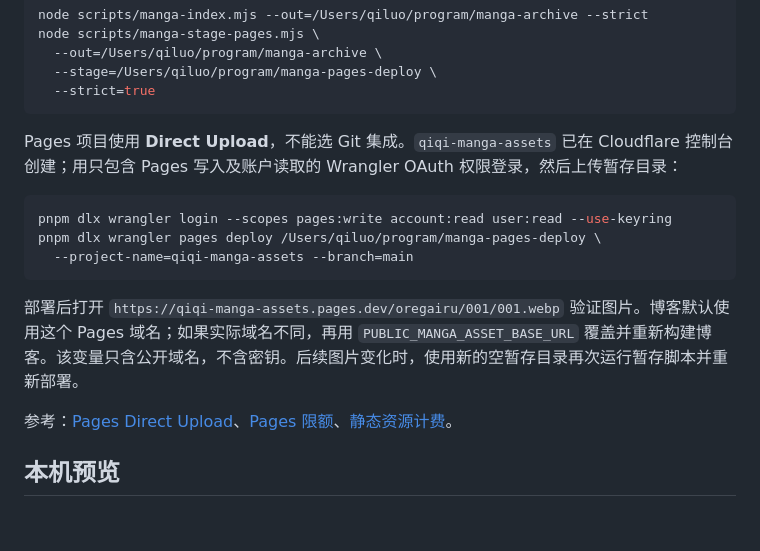
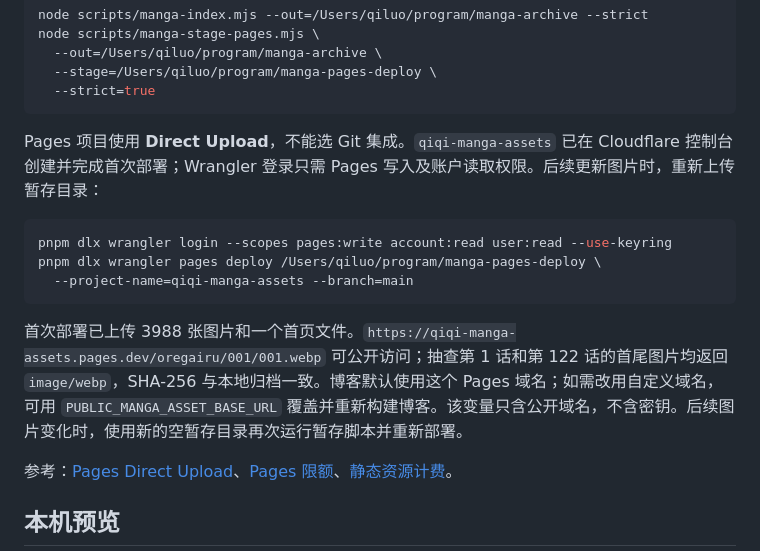
Before and after one commit to qiyaxiong/qyx.github.io, a Markdown page: docs/manga-library.md, the part around the change. GitHub-like rendering; blank space fills up the shorter version.

Commit message:
docs: record manga image deployment

````diff
--- a/docs/manga-library.md
+++ b/docs/manga-library.md
@@ -35,7 +35,7 @@ node scripts/manga-stage-pages.mjs \
   --strict=true
 ```
 
-Pages 项目使用 **Direct Upload**，不能选 Git 集成。`qiqi-manga-assets` 已在 Cloudflare 控制台创建；用只包含 Pages 写入及账户读取的 Wrangler OAuth 权限登录，然后上传暂存目录：
+Pages 项目使用 **Direct Upload**，不能选 Git 集成。`qiqi-manga-assets` 已在 Cloudflare 控制台创建并完成首次部署；Wrangler 登录只需 Pages 写入及账户读取权限。后续更新图片时，重新上传暂存目录：
 
 ```bash
 pnpm dlx wrangler login --scopes pages:write account:read user:read --use-keyring
@@ -43,7 +43,7 @@ pnpm dlx wrangler pages deploy /Users/qiluo/program/manga-pages-deploy \
   --project-name=qiqi-manga-assets --branch=main
 ```
 
-部署后打开 `https://qiqi-manga-assets.pages.dev/oregairu/001/001.webp` 验证图片。博客默认使用这个 Pages 域名；如果实际域名不同，再用 `PUBLIC_MANGA_ASSET_BASE_URL` 覆盖并重新构建博客。该变量只含公开域名，不含密钥。后续图片变化时，使用新的空暂存目录再次运行暂存脚本并重新部署。
+首次部署已上传 3988 张图片和一个首页文件。`https://qiqi-manga-assets.pages.dev/oregairu/001/001.webp` 可公开访问；抽查第 1 话和第 122 话的首尾图片均返回 `image/webp`，SHA-256 与本地归档一致。博客默认使用这个 Pages 域名；如需改用自定义域名，可用 `PUBLIC_MANGA_ASSET_BASE_URL` 覆盖并重新构建博客。该变量只含公开域名，不含密钥。后续图片变化时，使用新的空暂存目录再次运行暂存脚本并重新部署。
 
 参考：[Pages Direct Upload](https://developers.cloudflare.com/pages/get-started/direct-upload/)、[Pages 限额](https://developers.cloudflare.com/pages/platform/limits/)、[静态资源计费](https://developers.cloudflare.com/pages/functions/pricing/)。
 
````
